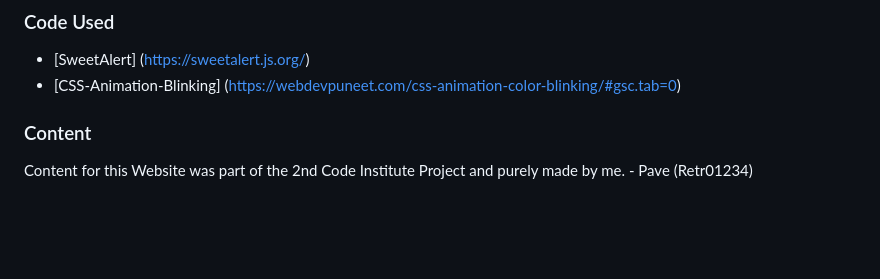
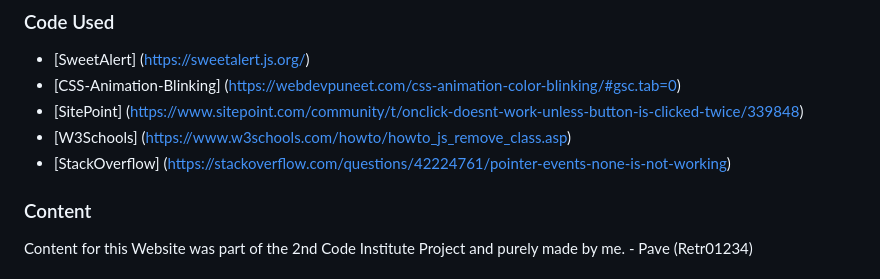
Before and after one commit to Retr01234/js-tic-tac-toe, a Markdown page: README.md, the part around the change. Rendered like a GitHub page; blank space fills up the shorter version.

Commit message:
feature: add extra resources to docs

```diff
--- a/README.md
+++ b/README.md
@@ -262,6 +262,9 @@ The idea for this project was fully my own decision but also with the inspiratio
 
 - [SweetAlert] (https://sweetalert.js.org/)
 - [CSS-Animation-Blinking] (https://webdevpuneet.com/css-animation-color-blinking/#gsc.tab=0)
+- [SitePoint] (https://www.sitepoint.com/community/t/onclick-doesnt-work-unless-button-is-clicked-twice/339848)
+- [W3Schools] (https://www.w3schools.com/howto/howto_js_remove_class.asp)
+- [StackOverflow] (https://stackoverflow.com/questions/42224761/pointer-events-none-is-not-working)
 
 ### Content
 
```
